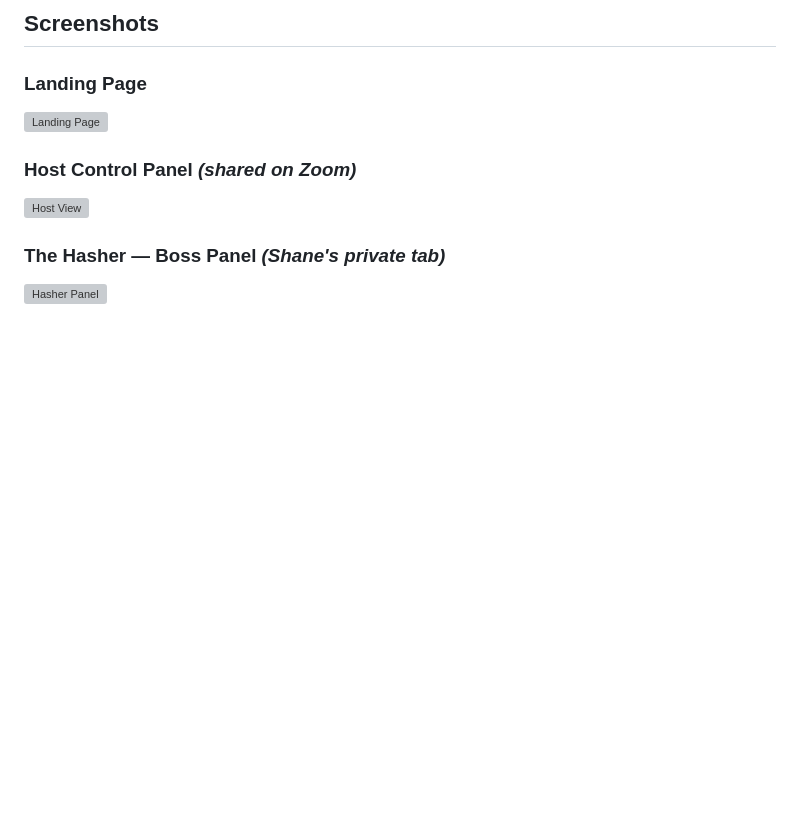
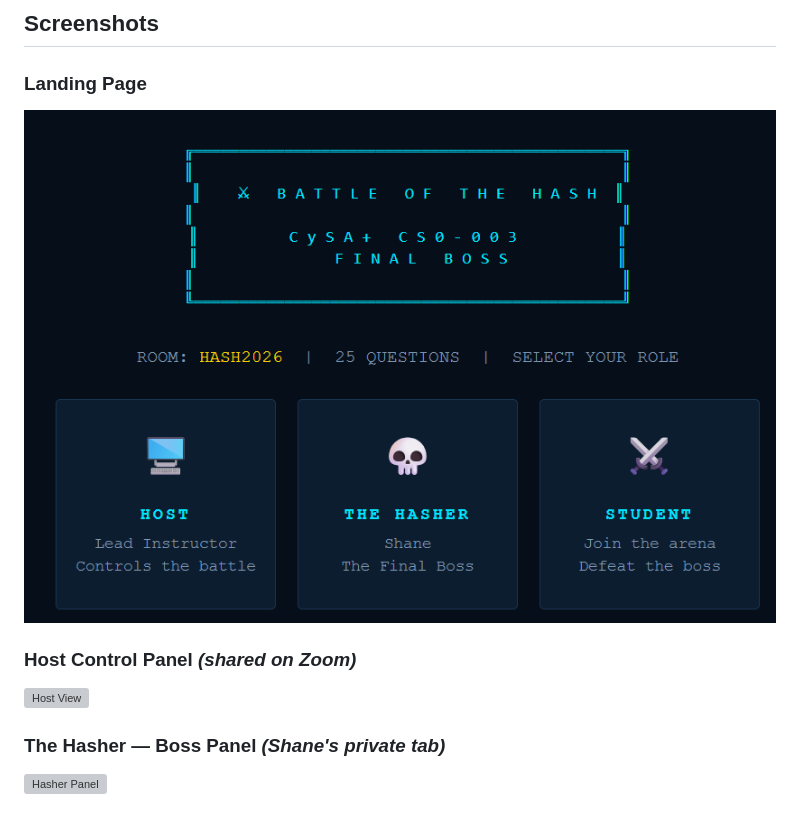
Before and after one commit to shanemckenney/Battle-of-the-Hash, a Markdown page: README.md, the part around the change. Rendered like a GitHub page; blank space fills up the shorter version; grey boxes are pictures that could not be loaded.

Commit message:
Fix screenshot path for landing page in README
Corrected the screenshot path for the landing page image.

```diff
--- a/README.md
+++ b/README.md
@@ -58,7 +58,7 @@ The game is designed around the graduation cohort experience: students battle th
 ## Screenshots
 
 ### Landing Page
-![Landing Page](screenshots/landing.png)
+![Landing Page](Screenshots/Landing.png)
 
 ### Host Control Panel *(shared on Zoom)*
 ![Host View](screenshots/host.png)
```
